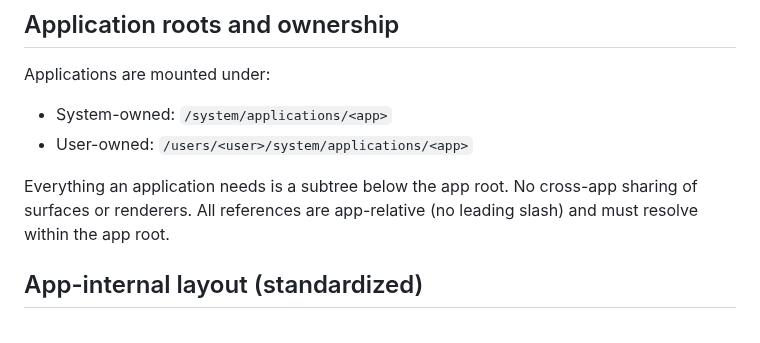
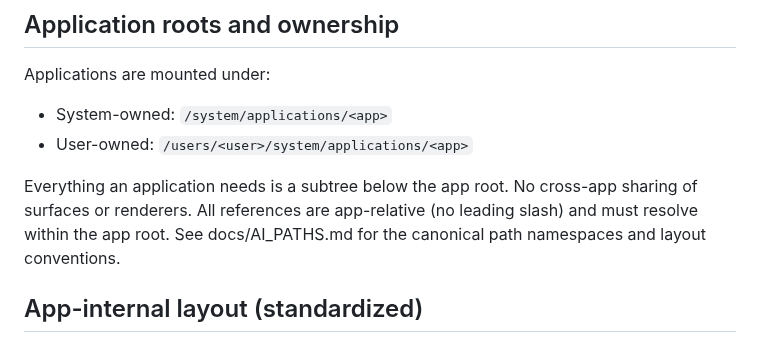
Before and after one commit to ChristofferGreen/PathSpace, a Markdown page: docs/AI_Plan_SceneGraph_Renderer.md, the part around the change. Drawn GitHub-style.

```diff
--- a/docs/AI_Plan_SceneGraph_Renderer.md
+++ b/docs/AI_Plan_SceneGraph_Renderer.md
@@ -19,7 +19,7 @@ Applications are mounted under:
 - System-owned: `/system/applications/<app>`
 - User-owned: `/users/<user>/system/applications/<app>`
 
-Everything an application needs is a subtree below the app root. No cross-app sharing of surfaces or renderers. All references are app-relative (no leading slash) and must resolve within the app root.
+Everything an application needs is a subtree below the app root. No cross-app sharing of surfaces or renderers. All references are app-relative (no leading slash) and must resolve within the app root. See docs/AI_PATHS.md for the canonical path namespaces and layout conventions.
 
 ## App-internal layout (standardized)
 
```
Also changed, not shown: docs/AI_ARCHITECTURE.md (+2 -1 lines), docs/AI_PATHS.md (added, +125 -0 lines).
